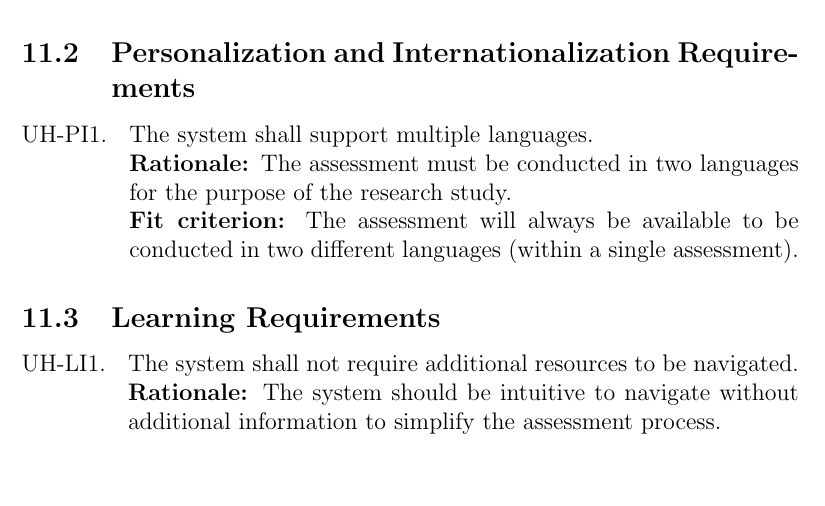
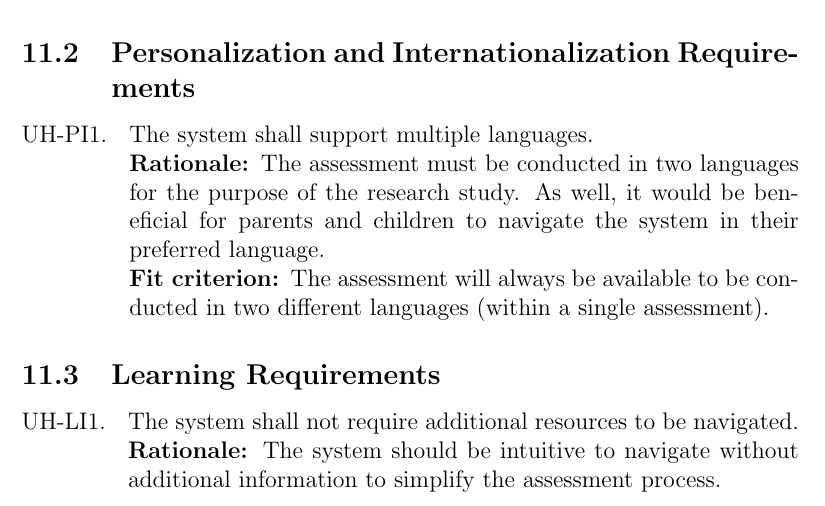
Before and after one commit to parishanizam/TeleHealth, a LaTeX document (docs/SRS-Volere/SRS.tex): part of page 42 of 70, cut so that both start at the same text, the shorter picture padded with empty space. Compiled offline with pdfLaTeX.

Commit message:
Fixed Peer Review - SRS: Personalization and Internationalization Requirements #121

```diff
--- a/docs/SRS-Volere/SRS.tex
+++ b/docs/SRS-Volere/SRS.tex
@@ -1010,7 +1010,7 @@ The success of the system is dependent on the parent-child correctly using the i
 \subsection{Personalization and Internationalization Requirements}
 \begin{enumerate}[{UH-PI}1. ]
   \item The system shall support multiple languages.\\
-  \textbf{Rationale: }The assessment must be conducted in two languages for the purpose of the research study.\\
+  \textbf{Rationale: }The assessment must be conducted in two languages for the purpose of the research study. As well, it would be beneficial for parents and children to navigate the system in their preferred language.\\
   \textbf{Fit criterion: }The assessment will always be available to be conducted in two different languages (within a single assessment).
 \end{enumerate}
 \subsection{Learning Requirements}
```
Also changed, not shown: docs/SRS-Volere/SRS.pdf.
